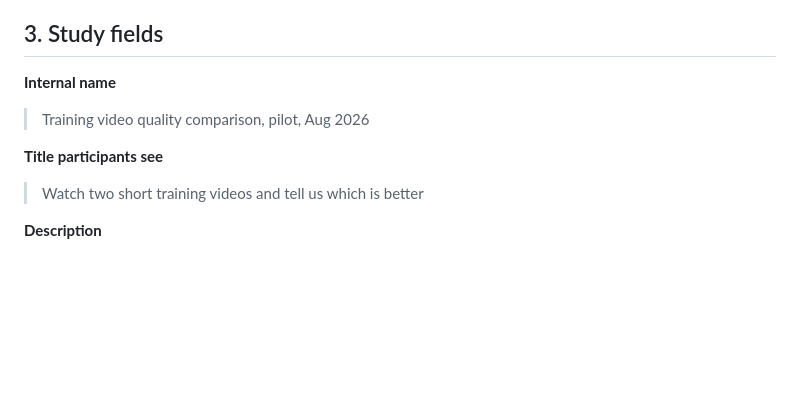
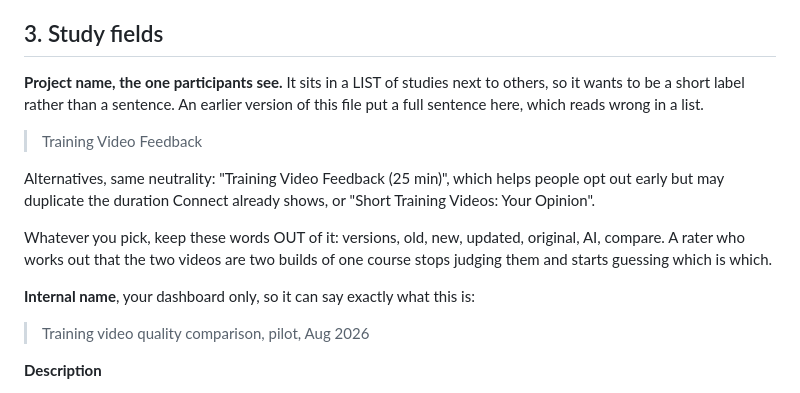
Before and after one commit to user-dramm/cloudresearch-pilot, a Markdown page: Cloud_Research_Connect_Form_Copy.md, the part around the change. Rendered like a GitHub page; blank space fills up the shorter version.

Commit message:
The participant-facing project name was a sentence, not a name
It sits in a list of studies beside others, so it wants a short label. 'Watch two short
training videos and tell us which is better' reads as a headline and looks wrong there.
Now 'Training Video Feedback', with two alternatives and an explicit list of the words
that must stay out of it: versions, old, new, updated, original, AI, compare. A rater who
works out the two videos are two builds of one course stops judging them and starts
guessing which is which.

```diff
--- a/Cloud_Research_Connect_Form_Copy.md
+++ b/Cloud_Research_Connect_Form_Copy.md
@@ -51,13 +51,23 @@ A real submission is a row carrying that participant's ID that clears the gates.
 
 ## 3. Study fields
 
-**Internal name**
+**Project name, the one participants see.** It sits in a LIST of studies next to others,
+so it wants to be a short label rather than a sentence. An earlier version of this file
+put a full sentence here, which reads wrong in a list.
+
+> Training Video Feedback
+
+Alternatives, same neutrality: "Training Video Feedback (25 min)", which helps people opt
+out early but may duplicate the duration Connect already shows, or "Short Training Videos:
+Your Opinion".
+
+Whatever you pick, keep these words OUT of it: versions, old, new, updated, original, AI,
+compare. A rater who works out that the two videos are two builds of one course stops
+judging them and starts guessing which is which.
+
+**Internal name**, your dashboard only, so it can say exactly what this is:
 
 > Training video quality comparison, pilot, Aug 2026
-
-**Title participants see**
-
-> Watch two short training videos and tell us which is better
 
 **Description**
 
```
